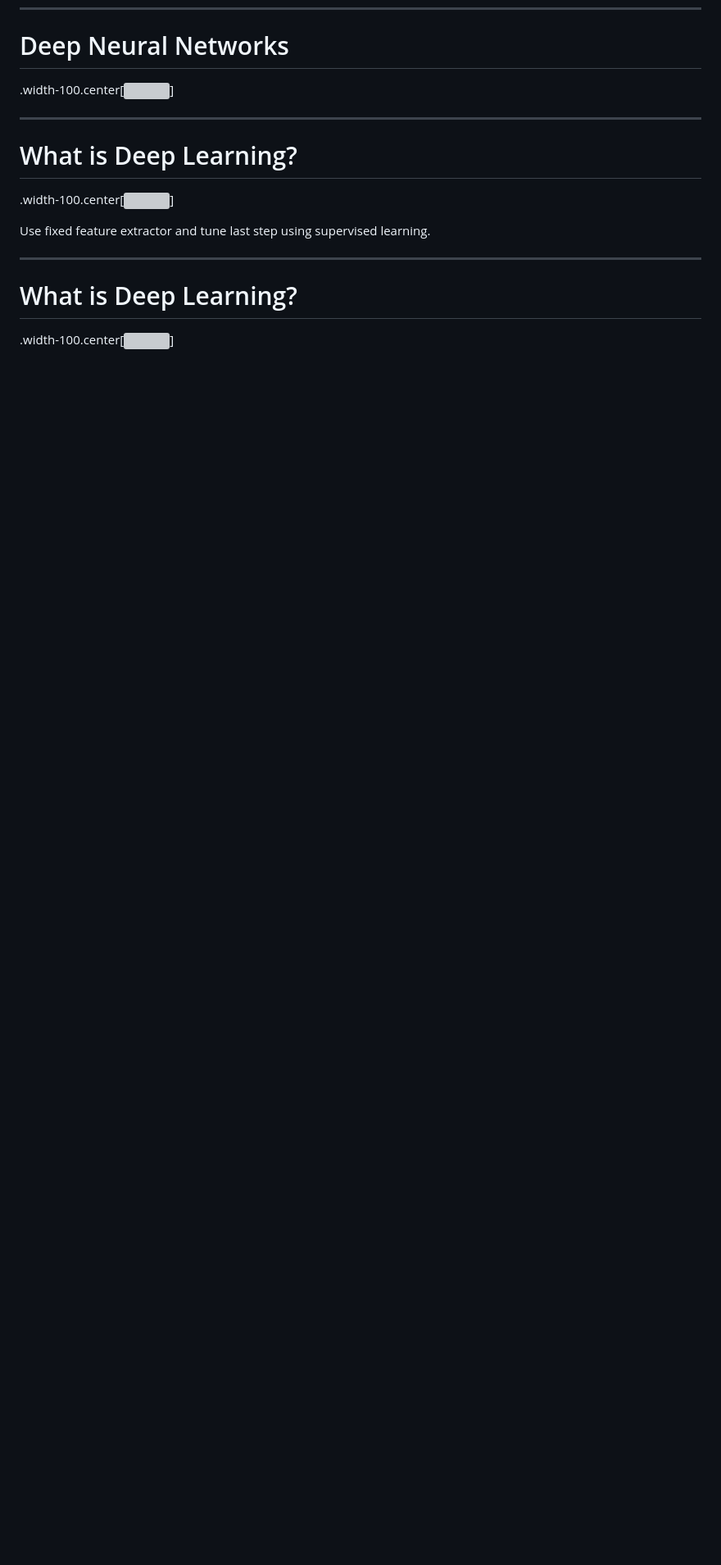
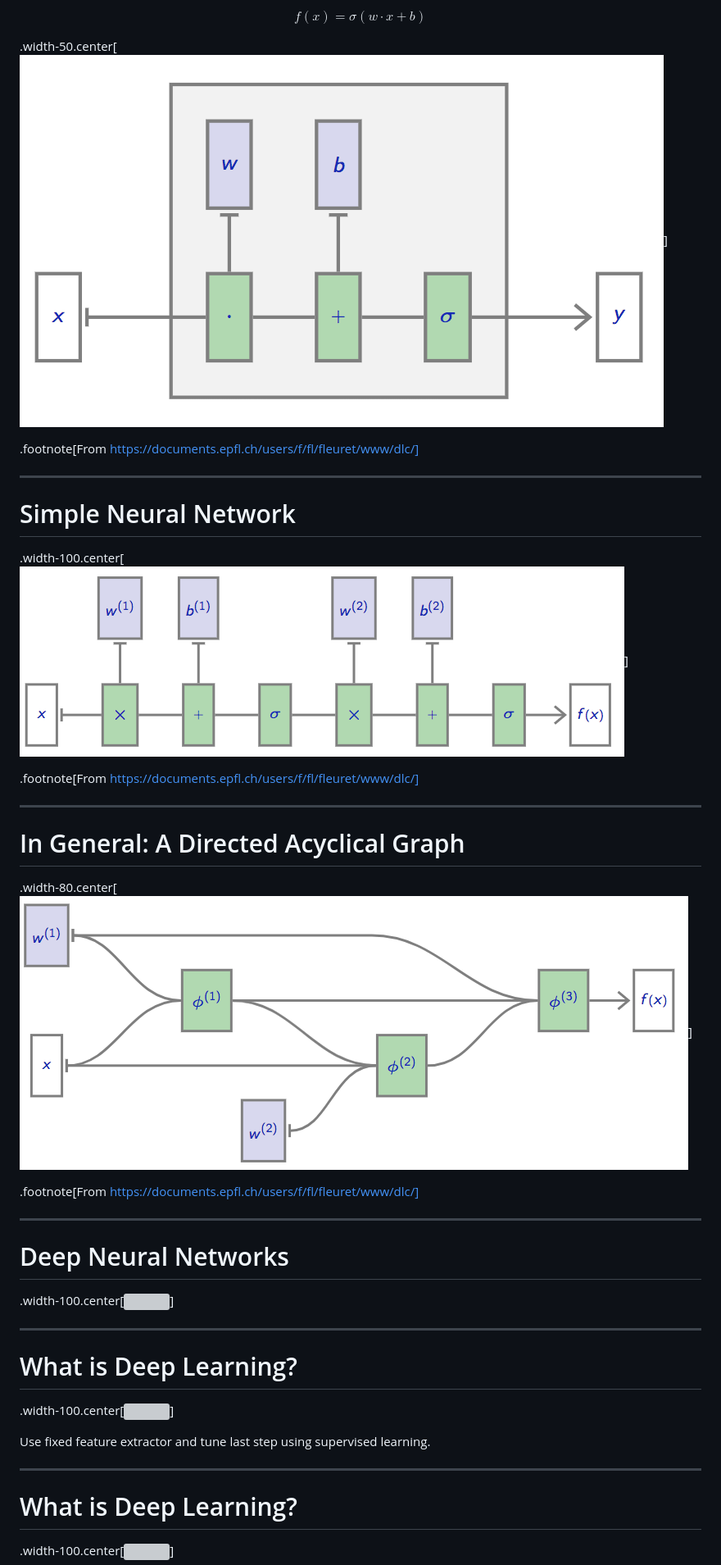
Before and after one commit to wildtreetech/advanced-computing-2018, a Markdown page: lecture3.md, the part around the change printed below. Shown: that part at 82% size. GitHub-like rendering; pictures changed too: images/nn-as-dag.png (added), images/simple-neuron-2.png (added), images/two-layer.png (added); blank space fills up the shorter version; grey boxes are pictures that could not be loaded.

Commit message:
Lecture 4

```diff
--- a/lecture3.md
+++ b/lecture3.md
@@ -124,3 +138,27 @@ Blackboard!
+$$ f(x) = \sigma(w \cdot x + b) $$
+
+.width-50.center[![](images/simple-neuron-2.png)]
+
+.footnote[From https://documents.epfl.ch/users/f/fl/fleuret/www/dlc/]
+
+---
+
+# Simple Neural Network
+
+.width-100.center[![](images/two-layer.png)]
+
+.footnote[From https://documents.epfl.ch/users/f/fl/fleuret/www/dlc/]
+
+---
+
+# In General: A Directed Acyclical Graph
+
+.width-80.center[![](images/nn-as-dag.png)]
+
+.footnote[From https://documents.epfl.ch/users/f/fl/fleuret/www/dlc/]
+
+---
+
 # Deep Neural Networks
 
 .width-100.center[![](images/deep-nns.png)]
```
Also changed, not shown: other parts of lecture3.md (+71 -6 lines), images/simple-neuron.png (added), 4 other files.
